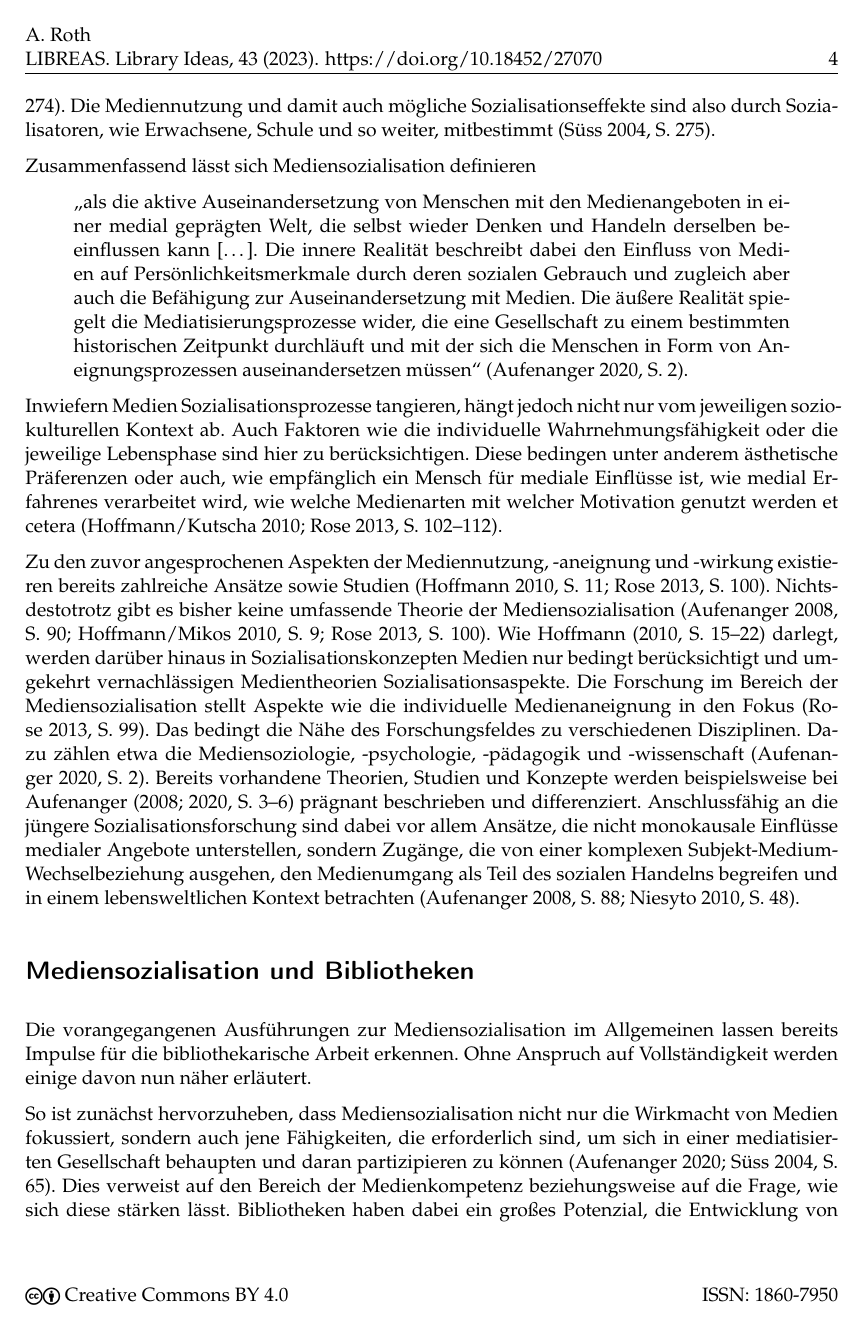
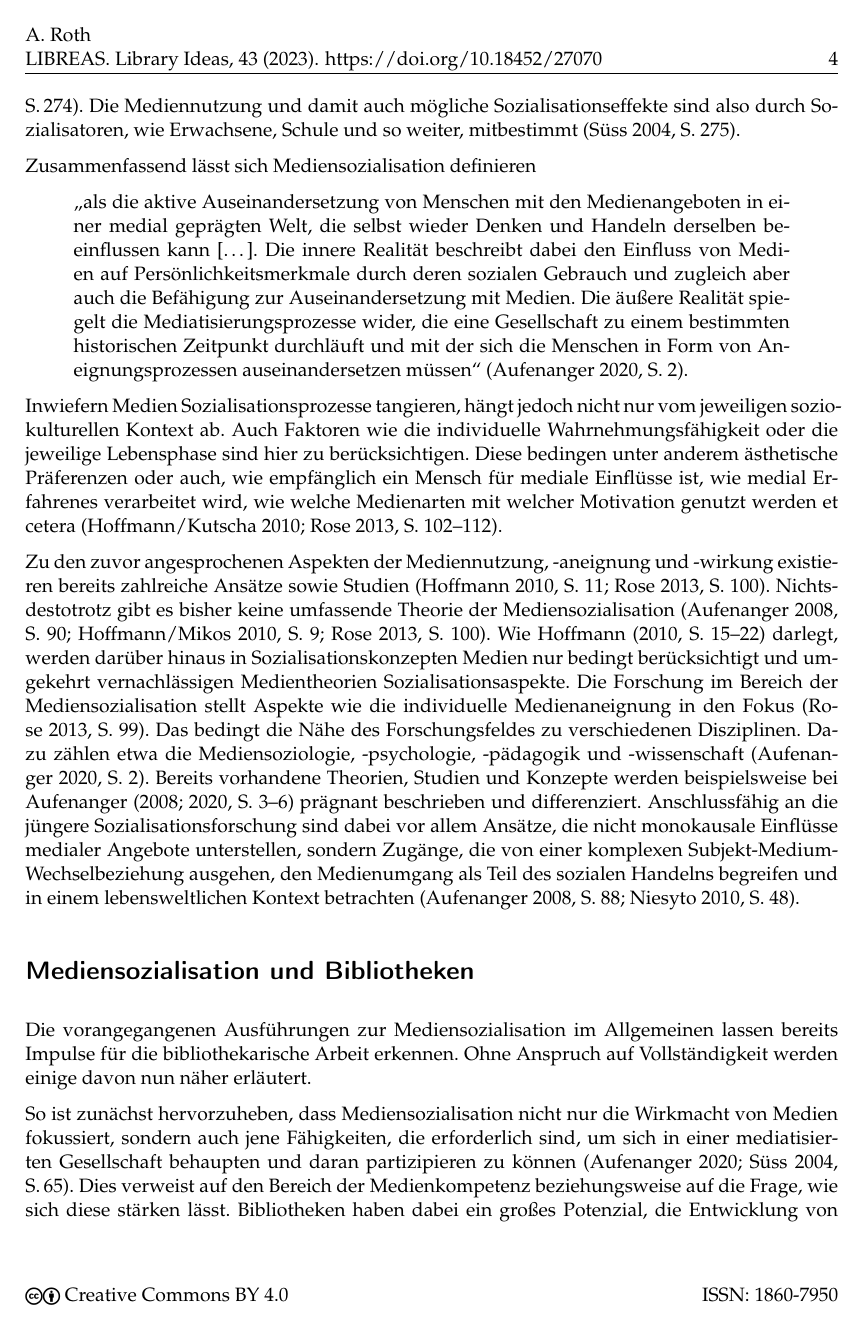
Before and after one commit to libreas/ausgabe43, a LaTeX paper (roth/main.tex): page 4 of 9. The pictures show the PDF file roth/main.pdf that the author committed with the source.

Commit message:
Roth: include vita in html, fix breaks

```diff
--- a/roth/main.tex
+++ b/roth/main.tex
@@ -243,7 +243,7 @@ kritisch reflektiert. So gibt es Ansätze beziehungsweise Überlegungen,
 Medien nicht als separate Sozialisationsinstanzen zu betrachten, sondern
 sie in ihrer Verwobenheit mit weiteren sozialisierenden Kontexten wie
 Familie zu fassen (Hoffmann/Wagner 2013, S.~3; Lange 2015, S.~537; Mikos
-2010, S. 42; Spanhel 2013, S.~30 f.; Süss 2004, S.~26). Trotz dieser
+2010, S. 42; Spanhel 2013, S.~30 f.; Süss 2004, S.\,26). Trotz dieser
 unterschiedlichen Betrachtungsweisen bleibt festzuhalten: Mediale
 Angebote scheinen für den Sozialisationsprozess eine gewichtige Rolle zu
 spielen. Dies ist naheliegend, führt man sich erneut das Grundkonzept
@@ -294,7 +294,7 @@ oder bewusst zu gestalten, wie es etwa im Kontext der Medienerziehung
 der Fall ist (Süss 2010, S. 110; 113). So bieten Erwachsene
 beispielsweise den Zugang zu medialen Angeboten an oder verhindern
 beziehungsweise erschweren diesen, wenn sie negative Auswirkungen auf
-die Rezipient*innen befürchten (Süss 2004, S. 274). Die Mediennutzung
+die Rezipient*innen befürchten (Süss 2004, S.\,274). Die Mediennutzung
 und damit auch mögliche Sozialisationseffekte sind also durch
 Sozialisatoren, wie Erwachsene, Schule und so weiter, mitbestimmt (Süss
 2004, S. 275).
@@ -356,7 +356,7 @@ So ist zunächst hervorzuheben, dass Mediensozialisation nicht nur die
 Wirkmacht von Medien fokussiert, sondern auch jene Fähigkeiten, die
 erforderlich sind, um sich in einer mediatisierten Gesellschaft
 behaupten und daran partizipieren zu können (Aufenanger 2020; Süss 2004,
-S. 65). Dies verweist auf den Bereich der Medienkompetenz
+S.\,65). Dies verweist auf den Bereich der Medienkompetenz
 beziehungsweise auf die Frage, wie sich diese stärken lässt.
 Bibliotheken haben dabei ein großes Potenzial, die Entwicklung von
 Fähigkeiten und Fertigkeiten gerade auch im Umgang mit Neuen Medien zu
@@ -408,7 +408,7 @@ Anregungspotentiale und Ressourcen Bezugspersonen zur Verfügung stellen
 (vergleiche Hoffmann/Kutscha 2010, S. 221; 232). Familienmitglieder sind
 zugleich auch \enquote{Vorbilder im Medienumgang, {[}\ldots{]} Partner
 in gemeinsamen Medienaktivitäten und {[}\ldots{]} Gesprächspartner in
-der Verarbeitung von Medienerfahrungen} (Süss 2004, S. 276). Das
+der Verarbeitung von Medienerfahrungen} (Süss 2004, S.\,276). Das
 Potenzial von Bibliotheken liegt hier darin, Multiplikator*innen im
 Sozialisierungsprozess zu unterstützen, also jene Anregungs-,
 Erfahrungs- und Erlebnisräume zu bieten, die manchen beispielsweise aus
```
Also changed, not shown: roth/main.pdf, 1 other file.
